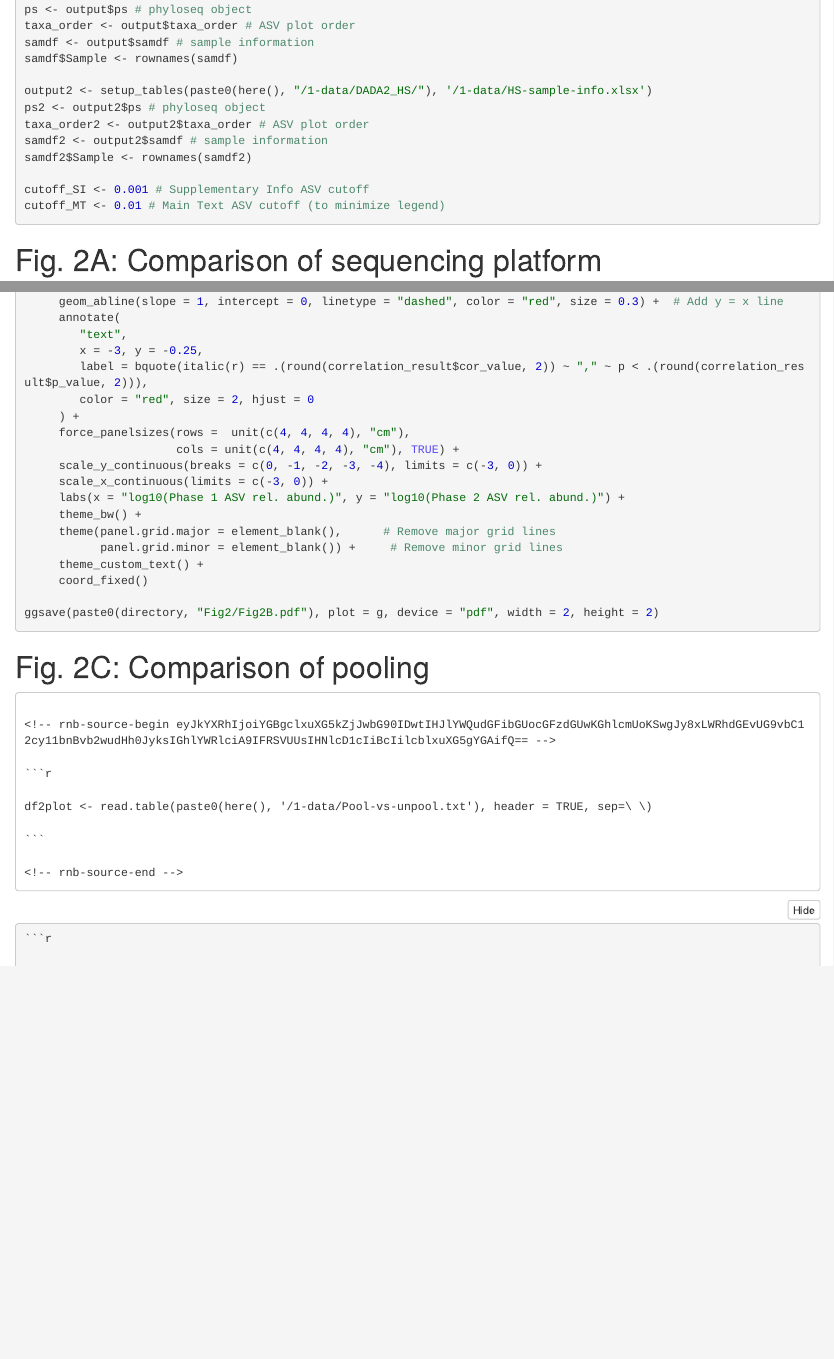
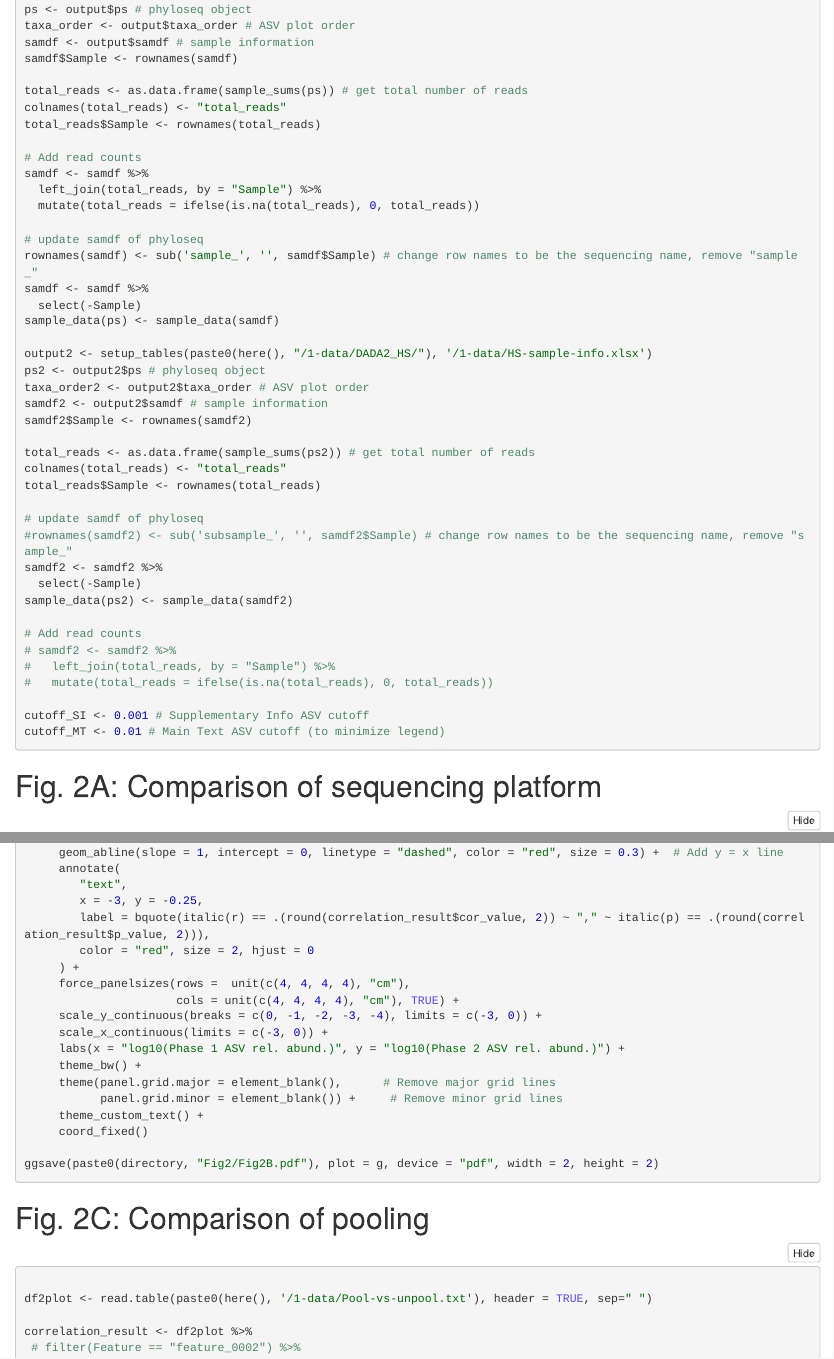
Before and after one commit to fubeverly/CUPID-seq-paper, an R Markdown document (2-analysis/Fu-CupidSEQ-2026-Fig2.Rmd): the page in a window 1100 px wide, from 280 px down, and a second part further down, joined at a grey line. The pictures show the output file 2-analysis/Fu-CupidSEQ-2026-Fig2.nb.html that the author committed with the source, opened offline.

Commit message:
filtered out low read samples in analyses

```diff
--- a/2-analysis/Fu-CupidSEQ-2026-Fig2.Rmd
+++ b/2-analysis/Fu-CupidSEQ-2026-Fig2.Rmd
@@ -19,11 +19,41 @@ taxa_order <- output$taxa_order # ASV plot order
 samdf <- output$samdf # sample information
 samdf$Sample <- rownames(samdf)
 
+total_reads <- as.data.frame(sample_sums(ps)) # get total number of reads
+colnames(total_reads) <- "total_reads"
+total_reads$Sample <- rownames(total_reads)
+
+# Add read counts
+samdf <- samdf %>%
+  left_join(total_reads, by = "Sample") %>%
+  mutate(total_reads = ifelse(is.na(total_reads), 0, total_reads))
+
+# update samdf of phyloseq
+rownames(samdf) <- sub('sample_', '', samdf$Sample) # change row names to be the sequencing name, remove "sample_"
+samdf <- samdf %>%
+  select(-Sample)
+sample_data(ps) <- sample_data(samdf)
+
 output2 <- setup_tables(paste0(here(), "/1-data/DADA2_HS/"), '/1-data/HS-sample-info.xlsx')
 ps2 <- output2$ps # phyloseq object
 taxa_order2 <- output2$taxa_order # ASV plot order
 samdf2 <- output2$samdf # sample information
 samdf2$Sample <- rownames(samdf2)
+
+total_reads <- as.data.frame(sample_sums(ps2)) # get total number of reads
+colnames(total_reads) <- "total_reads"
+total_reads$Sample <- rownames(total_reads)
+
+# update samdf of phyloseq
+#rownames(samdf2) <- sub('subsample_', '', samdf2$Sample) # change row names to be the sequencing name, remove "sample_"
+samdf2 <- samdf2 %>%
+  select(-Sample)
+sample_data(ps2) <- sample_data(samdf2)
+
+# Add read counts
+# samdf2 <- samdf2 %>%
+#   left_join(total_reads, by = "Sample") %>%
+#   mutate(total_reads = ifelse(is.na(total_reads), 0, total_reads))
 
 cutoff_SI <- 0.001 # Supplementary Info ASV cutoff
 cutoff_MT <- 0.01 # Main Text ASV cutoff (to minimize legend)
@@ -140,7 +173,7 @@ g <- ggplot(transposed_df %>% filter(Feature == "feature_0002"), aes(x = Phase1,
      annotate(
         "text",
         x = -3, y = -0.25,
-        label = bquote(italic(r) == .(round(correlation_result$cor_value, 2)) ~ "," ~ p < .(round(correlation_result$p_value, 2))),
+        label = bquote(italic(r) == .(round(correlation_result$cor_value, 2)) ~ "," ~ italic(p) == .(round(correlation_result$p_value, 2))),
         color = "red", size = 2, hjust = 0
      ) +
      force_panelsizes(rows =  unit(c(4, 4, 4, 4), "cm"),
@@ -180,7 +213,7 @@ g <- ggplot(df2plot, aes(x = log10(relAbundanceUnpooled), y = log10(relAbundance
      annotate(
         "text",
         x = -0.285, y = -0.025,
-        label = bquote(italic(r) == .(round(correlation_result$cor_value, 2)) ~ "," ~ p < .(round(correlation_result$p_value, 2))),
+        label = bquote(italic(r) == .(round(correlation_result$cor_value, 2)) ~ "," ~ italic(p) == .(round(correlation_result$p_value, 2))),
         color = "red", size = 2, hjust = 0
      ) +
      force_panelsizes(rows =  unit(c(4, 4, 4, 4), "cm"),
```
Also changed, not shown: 0-config.R (+1 -211 lines), 2-analysis/Fu-CupidSEQ-2026-Fig3.Rmd (+3 -3 lines), 1-data/BF-sample-info.xlsx, 1-data/DADA2_BF/seqtab_all.rds, 1-data/HS-sample-info.xlsx, 2-analysis/Fu-CupidSEQ-2026-Fig2.nb.html, 2-analysis/Fu-CupidSEQ-2026-Fig3.nb.html, 3-figures/Fig2/Fig2A.pdf, 3-figures/Fig2/Fig2B.pdf, 3-figures/Fig2/Fig2C.pdf, 3-figures/Fig3/Fig3A.pdf, 3-figures/Fig3/Fig3B.pdf, 3-figures/Fig3/Fig3D.pdf, 3-figures/Fig3/Fig3D_legend.pdf, 2 more files.
